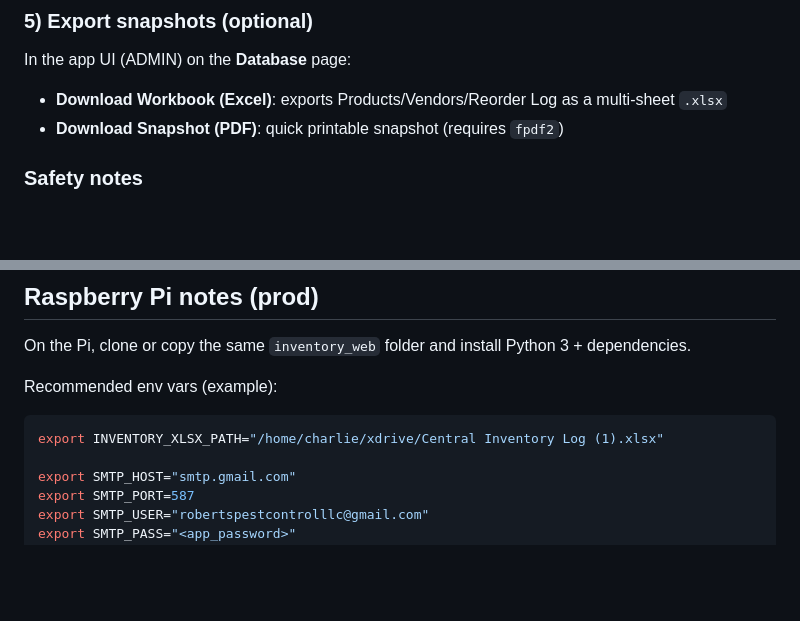
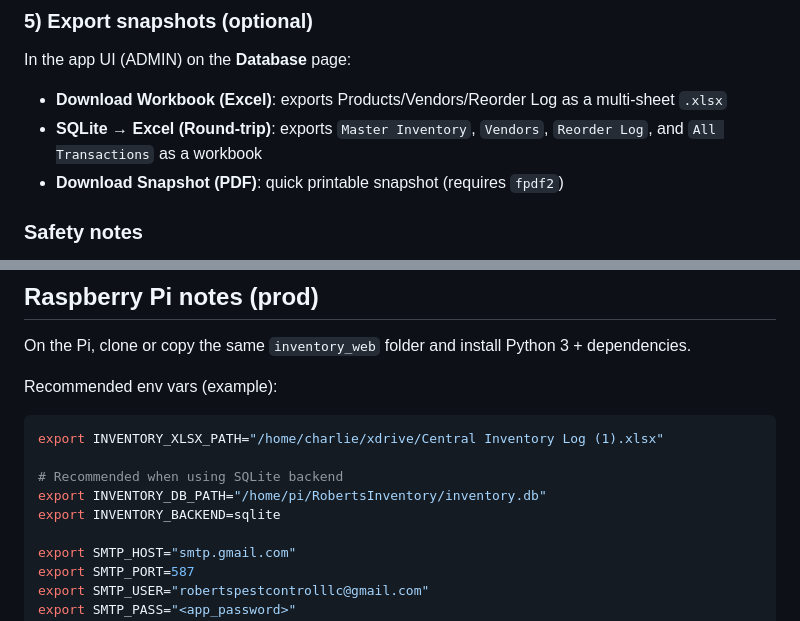
Before and after one commit to Mindtrick79/Inventory, a Markdown page: README.md, 2 parts joined by grey strips. GitHub-like rendering; blank space fills up the shorter version.

Commit message:
Docs: SQLite round-trip export + Pi env vars

````diff
--- a/README.md
+++ b/README.md
@@ -92,6 +92,7 @@ Restart the server after changing env vars.
 In the app UI (ADMIN) on the **Database** page:
 
 - **Download Workbook (Excel)**: exports Products/Vendors/Reorder Log as a multi-sheet `.xlsx`
+- **SQLite → Excel (Round-trip)**: exports `Master Inventory`, `Vendors`, `Reorder Log`, and `All Transactions` as a workbook
 - **Download Snapshot (PDF)**: quick printable snapshot (requires `fpdf2`)
 
 ### Safety notes
@@ -109,6 +110,10 @@ Recommended env vars (example):
 
 ```bash
 export INVENTORY_XLSX_PATH="/home/charlie/xdrive/Central Inventory Log (1).xlsx"
+
+# Recommended when using SQLite backend
+export INVENTORY_DB_PATH="/home/pi/RobertsInventory/inventory.db"
+export INVENTORY_BACKEND=sqlite
 
 export SMTP_HOST="smtp.gmail.com"
 export SMTP_PORT=587
````
